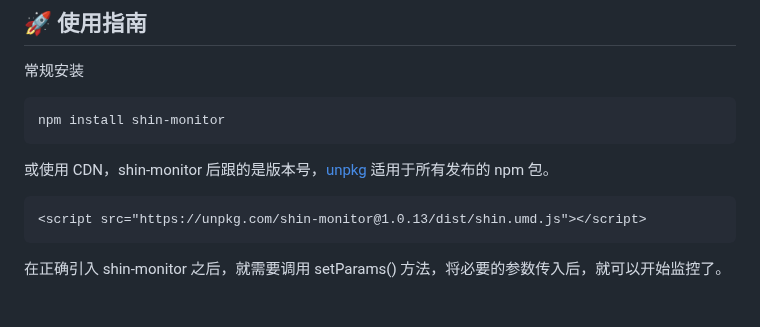
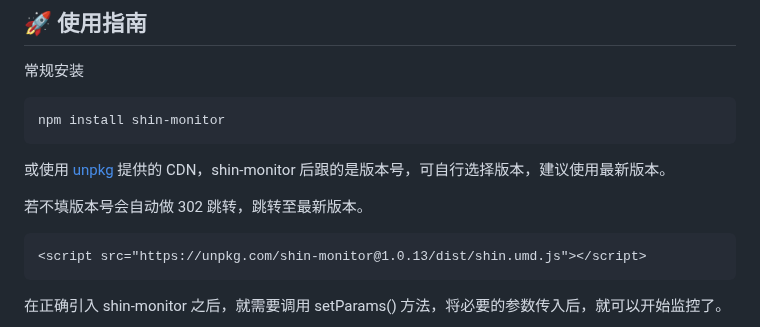
Before and after one commit to pwstrick/shin-monitor, a Markdown page: README.zh-CN.md, the part around the change. Rendered like a GitHub page; blank space fills up the shorter version.

````diff
--- a/README.zh-CN.md
+++ b/README.zh-CN.md
@@ -88,7 +88,10 @@ $ npm run test
 ```
 npm install shin-monitor
 ```
-或使用 CDN，shin-monitor 后跟的是版本号，[unpkg](https://www.unpkg.com/) 适用于所有发布的 npm 包。
+
+或使用 [unpkg](https://www.unpkg.com/) 提供的 CDN，shin-monitor 后跟的是版本号，可自行选择版本，建议使用最新版本。
+
+若不填版本号会自动做 302 跳转，跳转至最新版本。
 ```html
 <script src="https://unpkg.com/shin-monitor@1.0.13/dist/shin.umd.js"></script>
 ```
````
Also changed, not shown: README.md (+12 -0 lines).
